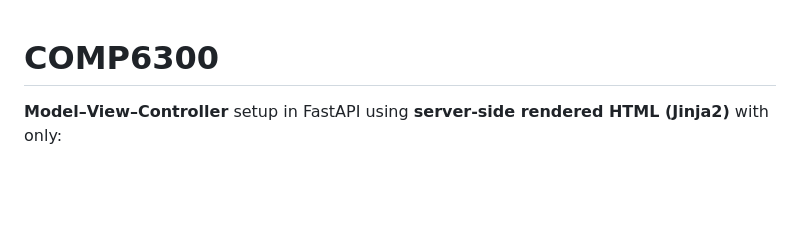
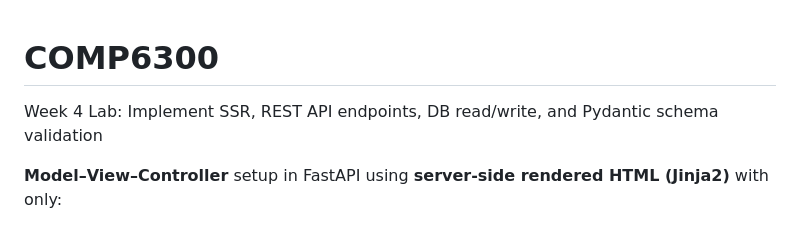
Before and after one commit to DavidDexterCharles/COMP6300, a Markdown page: README.md, the part around the change. Drawn GitHub-style; blank space fills up the shorter version.

Commit message:
Week 4 Lab: Implement SSR, REST API endpoints, DB read/write, and Pydantic schema validation

```diff
--- a/README.md
+++ b/README.md
@@ -1,4 +1,6 @@
 # COMP6300
+
+Week 4 Lab: Implement SSR, REST API endpoints, DB read/write, and Pydantic schema validation
 
 **Model–View–Controller** setup in FastAPI using **server-side rendered HTML (Jinja2)** with only:
 
```
